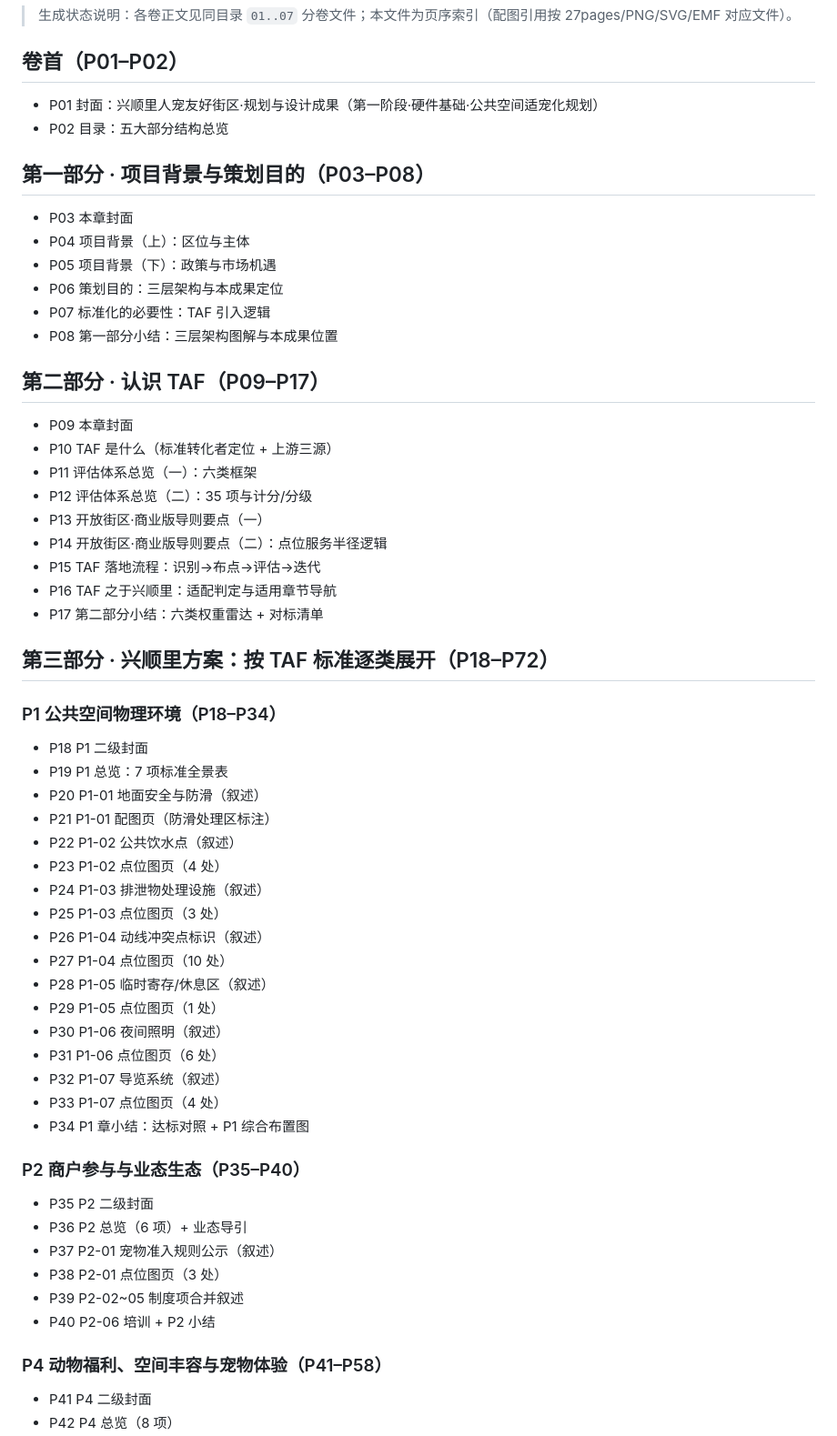
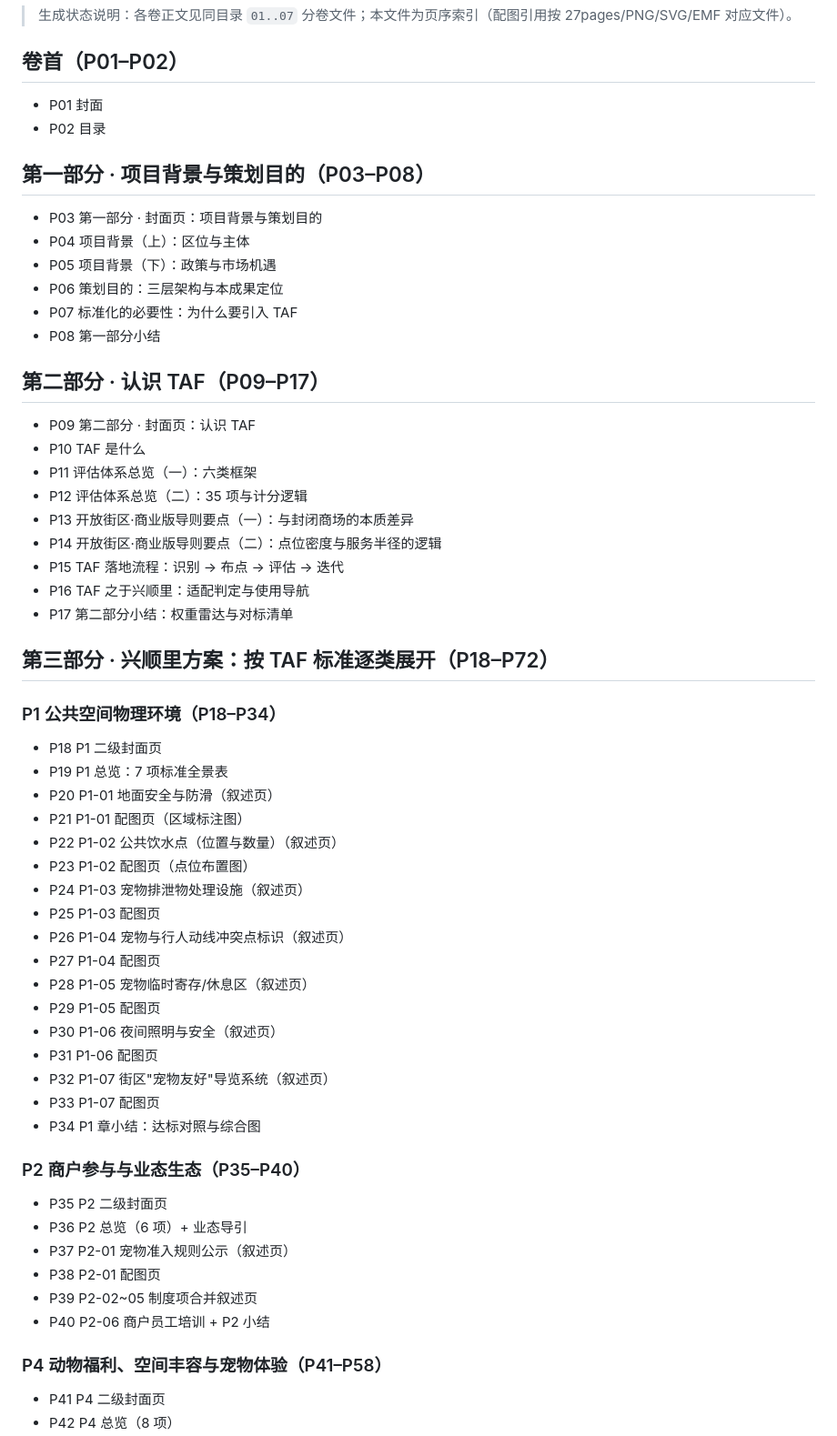
Before and after one commit to drinzzzz/taf, a Markdown page: docs/ppt/00_成果PPT大纲.md, the part around one of its changes. Shown at 91% size. Drawn GitHub-style.

```diff
--- a/docs/ppt/00_成果PPT大纲.md
+++ b/docs/ppt/00_成果PPT大纲.md
@@ -3,57 +3,57 @@
 > 生成状态说明：各卷正文见同目录 `01..07` 分卷文件；本文件为页序索引（配图引用按 27pages/PNG/SVG/EMF 对应文件）。
 
 ## 卷首（P01–P02）
-- P01 封面：兴顺里人宠友好街区·规划与设计成果（第一阶段·硬件基础·公共空间适宠化规划）
-- P02 目录：五大部分结构总览
+- P01 封面
+- P02 目录
 
 ## 第一部分 · 项目背景与策划目的（P03–P08）
-- P03 本章封面
+- P03 第一部分 · 封面页：项目背景与策划目的
 - P04 项目背景（上）：区位与主体
 - P05 项目背景（下）：政策与市场机遇
 - P06 策划目的：三层架构与本成果定位
-- P07 标准化的必要性：TAF 引入逻辑
-- P08 第一部分小结：三层架构图解与本成果位置
+- P07 标准化的必要性：为什么要引入 TAF
+- P08 第一部分小结
 
 ## 第二部分 · 认识 TAF（P09–P17）
-- P09 本章封面
-- P10 TAF 是什么（标准转化者定位 + 上游三源）
+- P09 第二部分 · 封面页：认识 TAF
+- P10 TAF 是什么
 - P11 评估体系总览（一）：六类框架
-- P12 评估体系总览（二）：35 项与计分/分级
-- P13 开放街区·商业版导则要点（一）
-- P14 开放街区·商业版导则要点（二）：点位服务半径逻辑
-- P15 TAF 落地流程：识别→布点→评估→迭代
-- P16 TAF 之于兴顺里：适配判定与适用章节导航
-- P17 第二部分小结：六类权重雷达 + 对标清单
+- P12 评估体系总览（二）：35 项与计分逻辑
+- P13 开放街区·商业版导则要点（一）：与封闭商场的本质差异
+- P14 开放街区·商业版导则要点（二）：点位密度与服务半径的逻辑
+- P15 TAF 落地流程：识别 → 布点 → 评估 → 迭代
+- P16 TAF 之于兴顺里：适配判定与使用导航
+- P17 第二部分小结：权重雷达与对标清单
 
 ## 第三部分 · 兴顺里方案：按 TAF 标准逐类展开（P18–P72）
 
 ### P1 公共空间物理环境（P18–P34）
-- P18 P1 二级封面
+- P18 P1 二级封面页
 - P19 P1 总览：7 项标准全景表
-- P20 P1-01 地面安全与防滑（叙述）
-- P21 P1-01 配图页（防滑处理区标注）
-- P22 P1-02 公共饮水点（叙述）
-- P23 P1-02 点位图页（4 处）
-- P24 P1-03 排泄物处理设施（叙述）
-- P25 P1-03 点位图页（3 处）
-- P26 P1-04 动线冲突点标识（叙述）
-- P27 P1-04 点位图页（10 处）
-- P28 P1-05 临时寄存/休息区（叙述）
-- P29 P1-05 点位图页（1 处）
-- P30 P1-06 夜间照明（叙述）
-- P31 P1-06 点位图页（6 处）
-- P32 P1-07 导览系统（叙述）
-- P33 P1-07 点位图页（4 处）
-- P34 P1 章小结：达标对照 + P1 综合布置图
+- P20 P1-01 地面安全与防滑（叙述页）
+- P21 P1-01 配图页（区域标注图）
+- P22 P1-02 公共饮水点（位置与数量）（叙述页）
+- P23 P1-02 配图页（点位布置图）
+- P24 P1-03 宠物排泄物处理设施（叙述页）
+- P25 P1-03 配图页
+- P26 P1-04 宠物与行人动线冲突点标识（叙述页）
+- P27 P1-04 配图页
+- P28 P1-05 宠物临时寄存/休息区（叙述页）
+- P29 P1-05 配图页
+- P30 P1-06 夜间照明与安全（叙述页）
+- P31 P1-06 配图页
+- P32 P1-07 街区"宠物友好"导览系统（叙述页）
+- P33 P1-07 配图页
+- P34 P1 章小结：达标对照与综合图
 
 ### P2 商户参与与业态生态（P35–P40）
-- P35 P2 二级封面
+- P35 P2 二级封面页
 - P36 P2 总览（6 项）+ 业态导引
-- P37 P2-01 宠物准入规则公示（叙述）
-- P38 P2-01 点位图页（3 处）
-- P39 P2-02~05 制度项合并叙述
-- P40 P2-06 培训 + P2 小结
+- P37 P2-01 宠物准入规则公示（叙述页）
+- P38 P2-01 配图页
+- P39 P2-02~05 制度项合并叙述页
+- P40 P2-06 商户员工培训 + P2 小结
 
 ### P4 动物福利、空间丰容与宠物体验（P41–P58）
-- P41 P4 二级封面
+- P41 P4 二级封面页
 - P42 P4 总览（8 项）
```
Also changed, not shown: other parts of docs/ppt/00_成果PPT大纲.md (+41 -41 lines).
